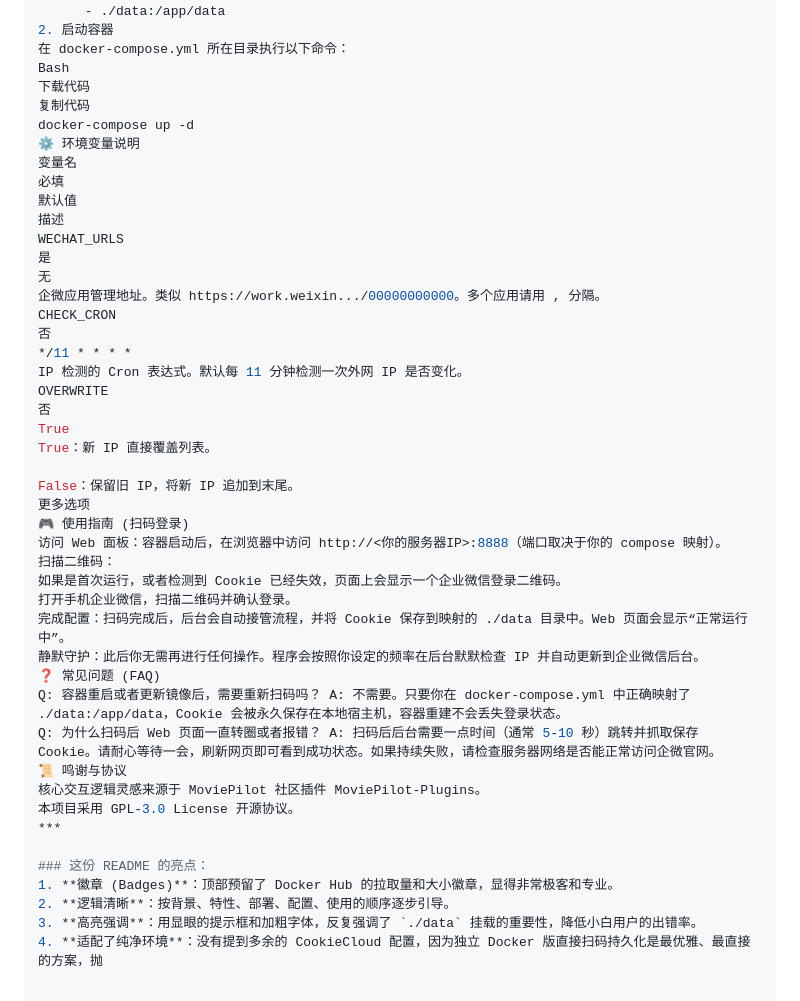
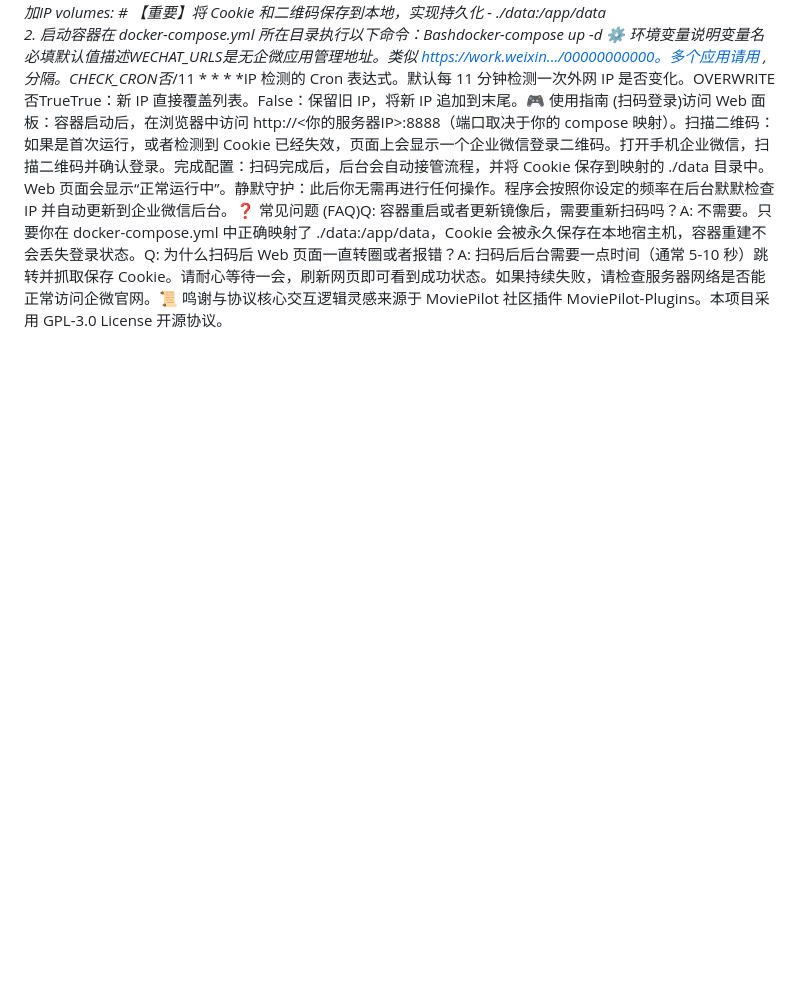
Before and after one commit to wenzhanquan/weworkip-docker, a Markdown page: README.md, the part around one of its changes. Rendered like a GitHub page; blank space fills up the shorter version.

```diff
--- a/README.md
+++ b/README.md
@@ -65,49 +14,5 @@ services:
     volumes:
       # 【重要】将 Cookie 和二维码保存到本地，实现持久化
       - ./data:/app/data
-2. 启动容器
-在 docker-compose.yml 所在目录执行以下命令：
-Bash
-下载代码
-复制代码
-docker-compose up -d
-⚙️ 环境变量说明
-变量名
-必填
-默认值
-描述
-WECHAT_URLS
-是
-无
-企微应用管理地址。类似 https://work.weixin.../00000000000。多个应用请用 , 分隔。
-CHECK_CRON
-否
-*/11 * * * *
-IP 检测的 Cron 表达式。默认每 11 分钟检测一次外网 IP 是否变化。
-OVERWRITE
-否
-True
-True：新 IP 直接覆盖列表。
-
-False：保留旧 IP，将新 IP 追加到末尾。
-更多选项
-🎮 使用指南 (扫码登录)
-访问 Web 面板：容器启动后，在浏览器中访问 http://<你的服务器IP>:8888（端口取决于你的 compose 映射）。
-扫描二维码：
-如果是首次运行，或者检测到 Cookie 已经失效，页面上会显示一个企业微信登录二维码。
-打开手机企业微信，扫描二维码并确认登录。
-完成配置：扫码完成后，后台会自动接管流程，并将 Cookie 保存到映射的 ./data 目录中。Web 页面会显示“正常运行中”。
-静默守护：此后你无需再进行任何操作。程序会按照你设定的频率在后台默默检查 IP 并自动更新到企业微信后台。
-❓ 常见问题 (FAQ)
-Q: 容器重启或者更新镜像后，需要重新扫码吗？ A: 不需要。只要你在 docker-compose.yml 中正确映射了 ./data:/app/data，Cookie 会被永久保存在本地宿主机，容器重建不会丢失登录状态。
-Q: 为什么扫码后 Web 页面一直转圈或者报错？ A: 扫码后后台需要一点时间（通常 5-10 秒）跳转并抓取保存 Cookie。请耐心等待一会，刷新网页即可看到成功状态。如果持续失败，请检查服务器网络是否能正常访问企微官网。
-📜 鸣谢与协议
-核心交互逻辑灵感来源于 MoviePilot 社区插件 MoviePilot-Plugins。
-本项目采用 GPL-3.0 License 开源协议。
-***
-
-### 这份 README 的亮点：
-1. **徽章 (Badges)**：顶部预留了 Docker Hub 的拉取量和大小徽章，显得非常极客和专业。
-2. **逻辑清晰**：按背景、特性、部署、配置、使用的顺序逐步引导。
-3. **高亮强调**：用显眼的提示框和加粗字体，反复强调了 `./data` 挂载的重要性，降低小白用户的出错率。
-4. **适配了纯净环境**：没有提到多余的 CookieCloud 配置，因为独立 Docker 版直接扫码持久化是最优雅、最直接的方案，抛
+2. 启动容器在 docker-compose.yml 所在目录执行以下命令：Bashdocker-compose up -d
+⚙️ 环境变量说明变量名必填默认值描述WECHAT_URLS是无企微应用管理地址。类似 https://work.weixin.../00000000000。多个应用请用 , 分隔。CHECK_CRON否*/11 * * * *IP 检测的 Cron 表达式。默认每 11 分钟检测一次外网 IP 是否变化。OVERWRITE否TrueTrue：新 IP 直接覆盖列表。False：保留旧 IP，将新 IP 追加到末尾。🎮 使用指南 (扫码登录)访问 Web 面板：容器启动后，在浏览器中访问 http://<你的服务器IP>:8888（端口取决于你的 compose 映射）。扫描二维码：如果是首次运行，或者检测到 Cookie 已经失效，页面上会显示一个企业微信登录二维码。打开手机企业微信，扫描二维码并确认登录。完成配置：扫码完成后，后台会自动接管流程，并将 Cookie 保存到映射的 ./data 目录中。Web 页面会显示“正常运行中”。静默守护：此后你无需再进行任何操作。程序会按照你设定的频率在后台默默检查 IP 并自动更新到企业微信后台。❓ 常见问题 (FAQ)Q: 容器重启或者更新镜像后，需要重新扫码吗？A: 不需要。只要你在 docker-compose.yml 中正确映射了 ./data:/app/data，Cookie 会被永久保存在本地宿主机，容器重建不会丢失登录状态。Q: 为什么扫码后 Web 页面一直转圈或者报错？A: 扫码后后台需要一点时间（通常 5-10 秒）跳转并抓取保存 Cookie。请耐心等待一会，刷新网页即可看到成功状态。如果持续失败，请检查服务器网络是否能正常访问企微官网。📜 鸣谢与协议核心交互逻辑灵感来源于 MoviePilot 社区插件 MoviePilot-Plugins。本项目采用 GPL-3.0 License 开源协议。
```
Also changed, not shown: other parts of README.md (+2 -53 lines).
